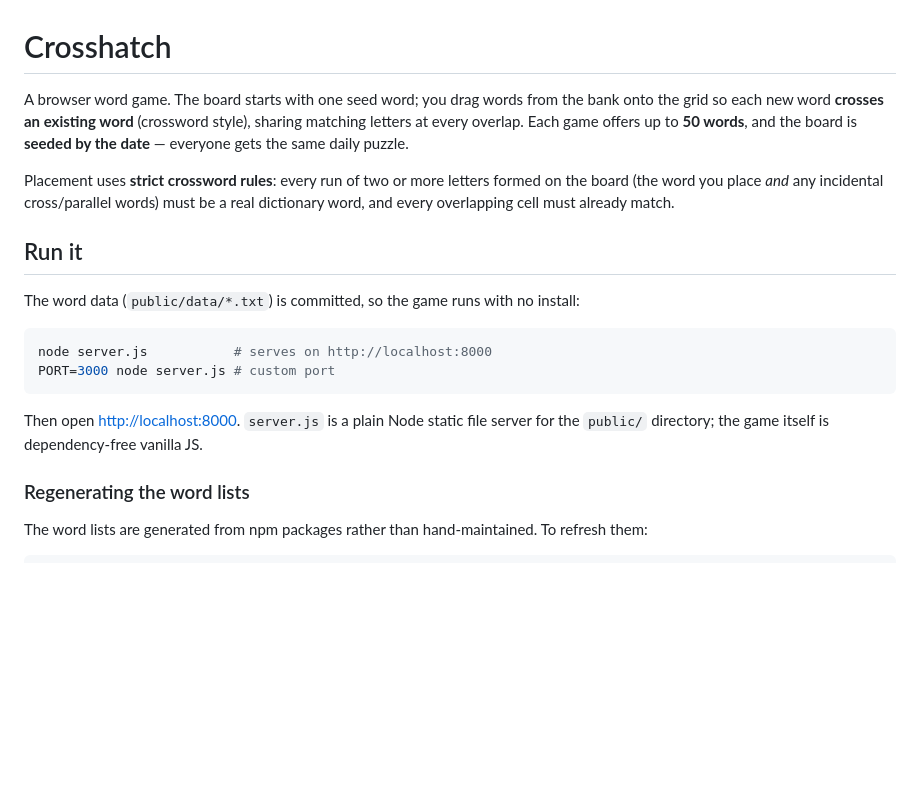
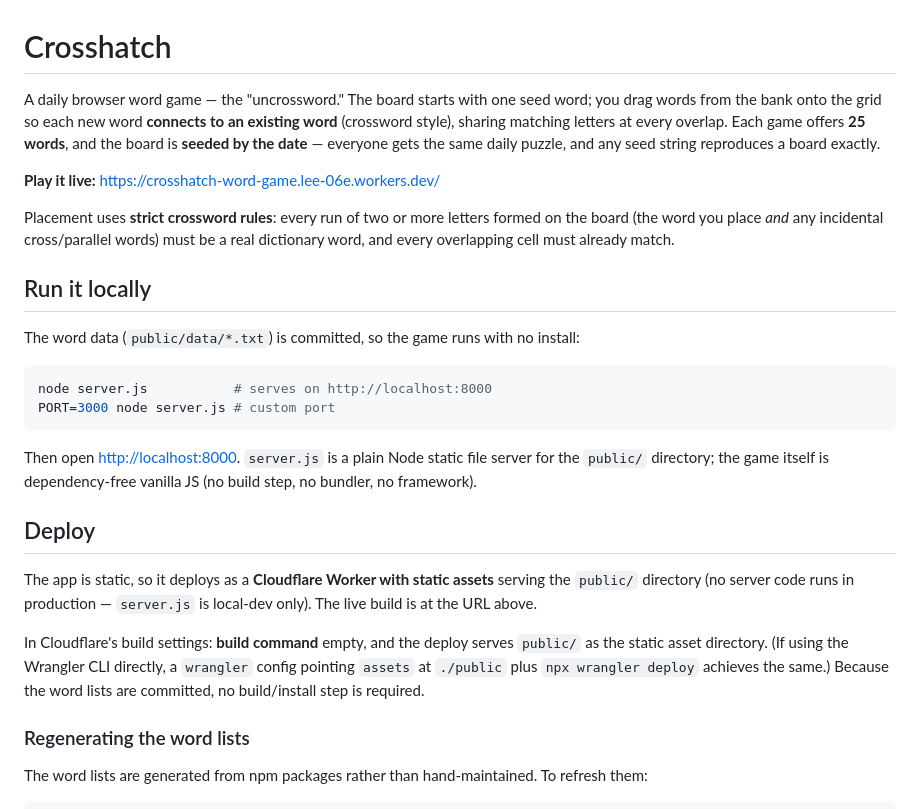
Before and after one commit to LeeAdcock/crosshatch-word-game, a Markdown page: README.md, the part around one of its changes. GitHub-like rendering; blank space fills up the shorter version.

````diff
--- a/README.md
+++ b/README.md
@@ -1,15 +1,18 @@
 # Crosshatch
 
-A browser word game. The board starts with one seed word; you drag words from the
-bank onto the grid so each new word **crosses an existing word** (crossword style),
-sharing matching letters at every overlap. Each game offers up to **50 words**, and
-the board is **seeded by the date** — everyone gets the same daily puzzle.
+A daily browser word game — the "uncrossword." The board starts with one seed word;
+you drag words from the bank onto the grid so each new word **connects to an existing
+word** (crossword style), sharing matching letters at every overlap. Each game offers
+**25 words**, and the board is **seeded by the date** — everyone gets the same daily
+puzzle, and any seed string reproduces a board exactly.
+
+**Play it live:** <https://crosshatch-word-game.lee-06e.workers.dev/>
 
 Placement uses **strict crossword rules**: every run of two or more letters formed on
 the board (the word you place *and* any incidental cross/parallel words) must be a
 real dictionary word, and every overlapping cell must already match.
 
-## Run it
+## Run it locally
 
 The word data (`public/data/*.txt`) is committed, so the game runs with no install:
 
@@ -19,7 +22,19 @@ PORT=3000 node server.js # custom port
 ```
 
 Then open <http://localhost:8000>. `server.js` is a plain Node static file server
-for the `public/` directory; the game itself is dependency-free vanilla JS.
+for the `public/` directory; the game itself is dependency-free vanilla JS (no build
+step, no bundler, no framework).
+
+## Deploy
+
+The app is static, so it deploys as a **Cloudflare Worker with static assets**
+serving the `public/` directory (no server code runs in production — `server.js` is
+local-dev only). The live build is at the URL above.
+
+In Cloudflare's build settings: **build command** empty, and the deploy serves
+`public/` as the static asset directory. (If using the Wrangler CLI directly, a
+`wrangler` config pointing `assets` at `./public` plus `npx wrangler deploy` achieves
+the same.) Because the word lists are committed, no build/install step is required.
 
 ### Regenerating the word lists
 
````
Also changed, not shown: other parts of README.md (+40 -14 lines), CLAUDE.md (+51 -8 lines).
